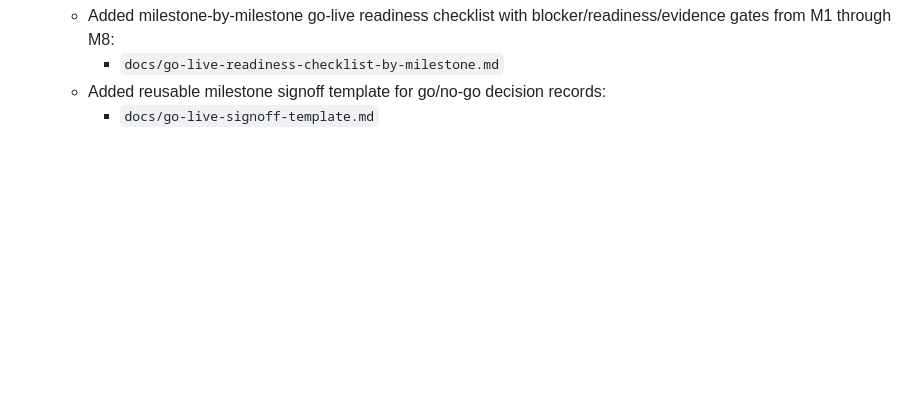
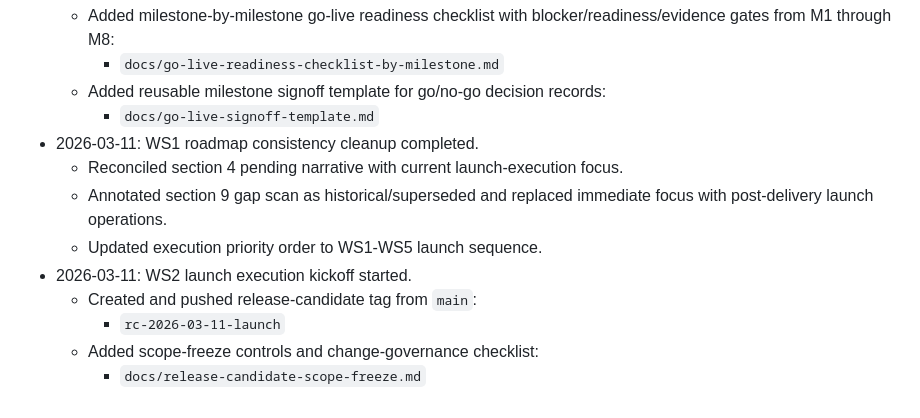
Before and after one commit to ibazzam/workation-cms, a Markdown page: docs/product-vision-roadmap-maldives.md, the part around one of its changes. Rendered like a GitHub page; blank space fills up the shorter version.

```diff
--- a/docs/product-vision-roadmap-maldives.md
+++ b/docs/product-vision-roadmap-maldives.md
@@ -527,3 +508,12 @@ Owners are role-based so this can be applied immediately even if personnel shift
 		- `docs/go-live-readiness-checklist-by-milestone.md`
 	- Added reusable milestone signoff template for go/no-go decision records:
 		- `docs/go-live-signoff-template.md`
+- 2026-03-11: WS1 roadmap consistency cleanup completed.
+	- Reconciled section 4 pending narrative with current launch-execution focus.
+	- Annotated section 9 gap scan as historical/superseded and replaced immediate focus with post-delivery launch operations.
+	- Updated execution priority order to WS1-WS5 launch sequence.
+- 2026-03-11: WS2 launch execution kickoff started.
+	- Created and pushed release-candidate tag from `main`:
+		- `rc-2026-03-11-launch`
+	- Added scope-freeze controls and change-governance checklist:
+		- `docs/release-candidate-scope-freeze.md`
```
Also changed, not shown: other parts of docs/product-vision-roadmap-maldives.md (+19 -38 lines), docs/release-candidate-scope-freeze.md (added, +32 -0 lines), docs/remaining-tasks-todo.md (+5 -5 lines).
